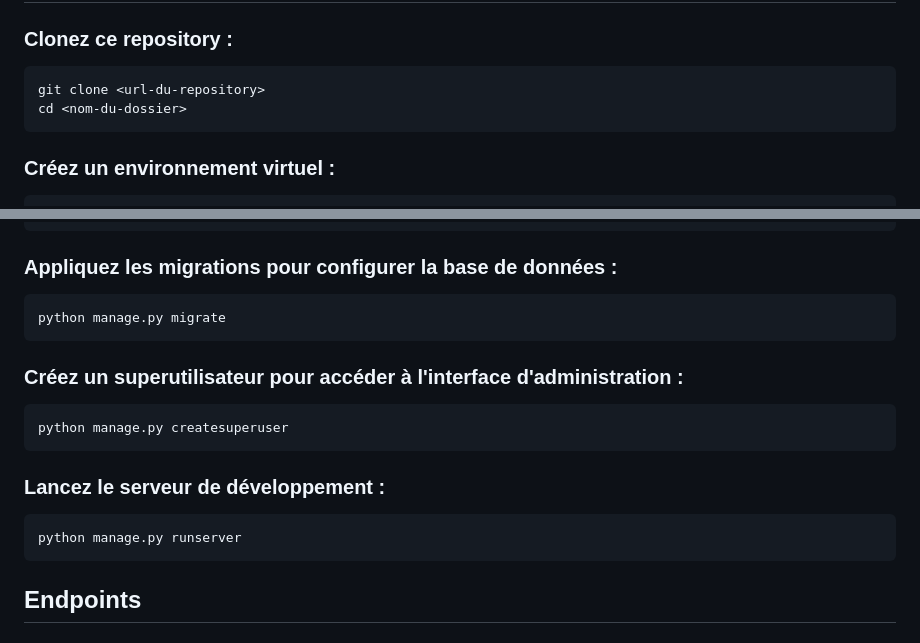
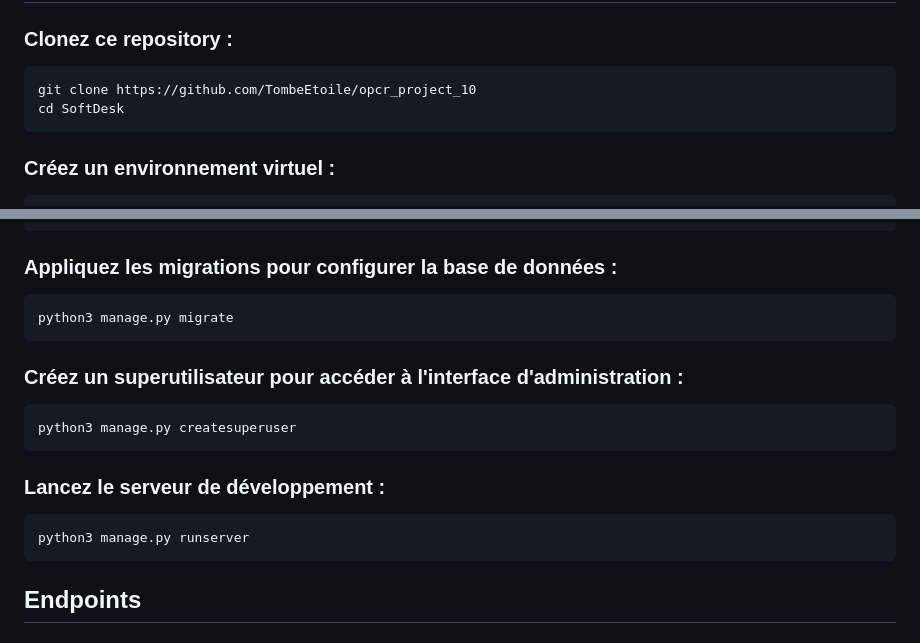
Before and after one commit to TombeEtoile/opcr_project_10, a Markdown page: README.md, 2 parts joined by grey strips. Rendered like a GitHub page.

````diff
--- a/README.md
+++ b/README.md
@@ -15,8 +15,8 @@ Sécurité : Utilisation de JWT pour l'authentification, assurant que seules les
 
 ### Clonez ce repository :
 ```bash
-git clone <url-du-repository>
-cd <nom-du-dossier>
+git clone https://github.com/TombeEtoile/opcr_project_10
+cd SoftDesk
 ```
 
 ### Créez un environnement virtuel :
@@ -33,17 +33,17 @@ pip install -r requirements.txt
 
 ### Appliquez les migrations pour configurer la base de données :
 ```bash
-python manage.py migrate
+python3 manage.py migrate
 ```
 
 ### Créez un superutilisateur pour accéder à l'interface d'administration :
 ```bash
-python manage.py createsuperuser
+python3 manage.py createsuperuser
 ```
 
 ### Lancez le serveur de développement :
 ```bash
-python manage.py runserver
+python3 manage.py runserver
 ```
 
 ## Endpoints
````
